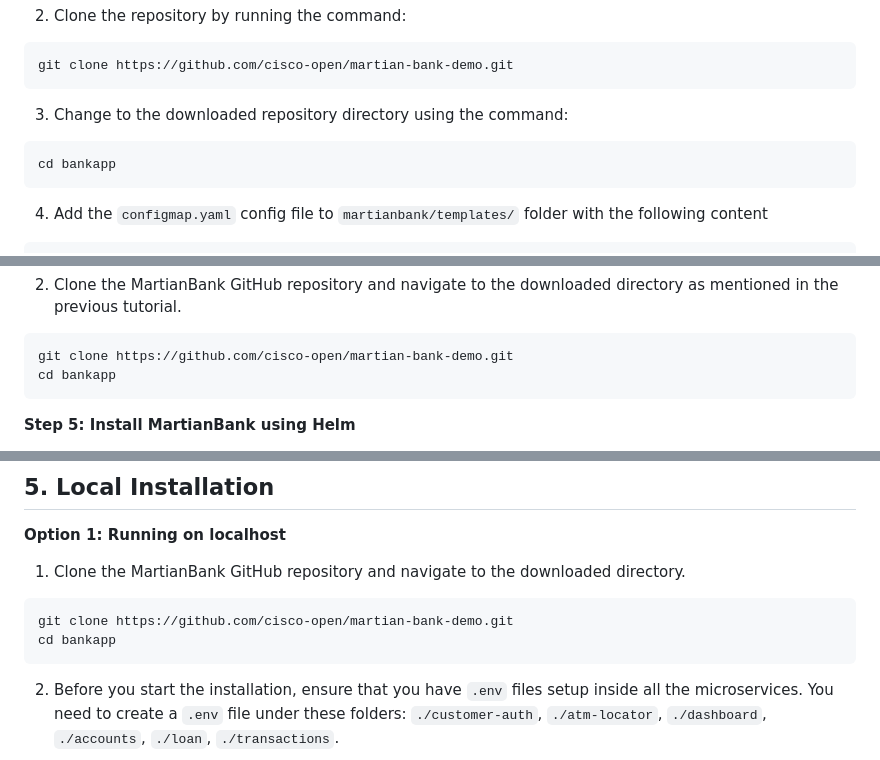
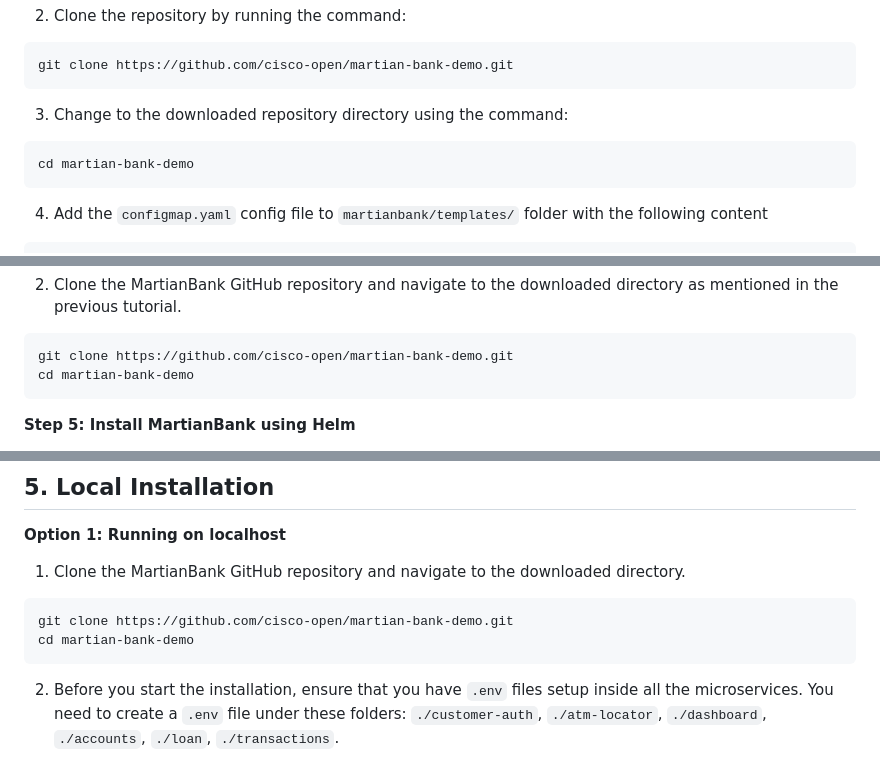
Before and after one commit to cisco-open/martian-bank-demo, a Markdown page: README.md, 3 parts joined by grey strips. Rendered like a GitHub page.

Commit message:
"bankapp" to "martian-bank-demo" renaming

````diff
--- a/README.md
+++ b/README.md
@@ -69,7 +69,7 @@ git clone https://github.com/cisco-open/martian-bank-demo.git
 
 3.  Change to the downloaded repository directory using the command:
 ```bash
-cd bankapp
+cd martian-bank-demo
 ```
 
 4.  Add the `configmap.yaml` config file to `martianbank/templates/` folder with the following content
@@ -204,7 +204,7 @@ Before installing MartianBank, you need to have Helm installed on your local mac
 2.  Clone the MartianBank GitHub repository and navigate to the downloaded directory as mentioned in the previous tutorial.
 ```bash
 git clone https://github.com/cisco-open/martian-bank-demo.git
-cd bankapp
+cd martian-bank-demo
 ```
 
 **Step 5: Install MartianBank using Helm**
@@ -412,7 +412,7 @@ kubectl delete all --all --namespace default
 1. Clone the MartianBank GitHub repository and navigate to the downloaded directory.
 ```bash
 git clone https://github.com/cisco-open/martian-bank-demo.git
-cd bankapp
+cd martian-bank-demo
 ```
 
 2. Before you start the installation, ensure that you have `.env` files setup inside all the microservices. You need to create a `.env` file under these folders: `./customer-auth`, `./atm-locator`, `./dashboard`, `./accounts`, `./loan`, `./transactions`.
````
